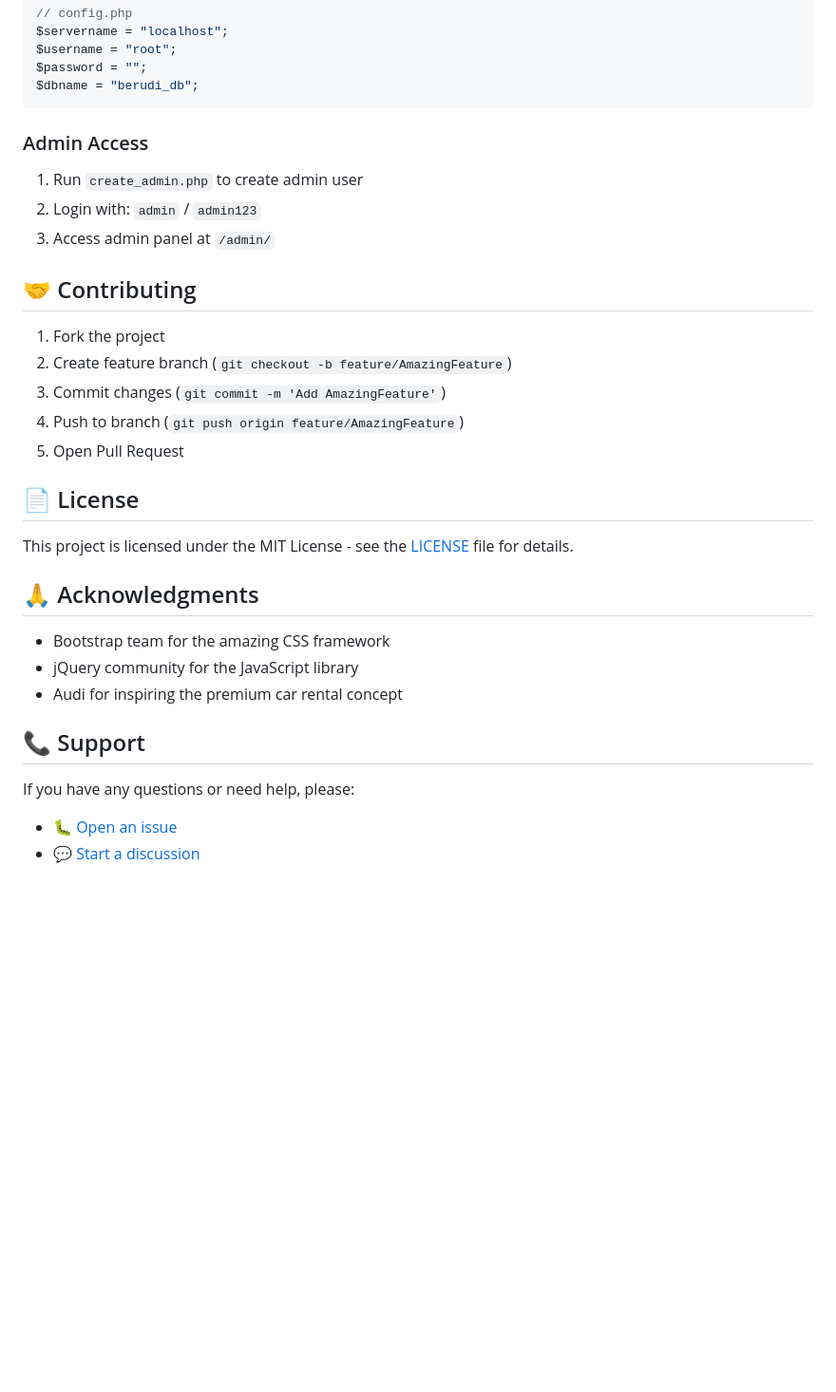
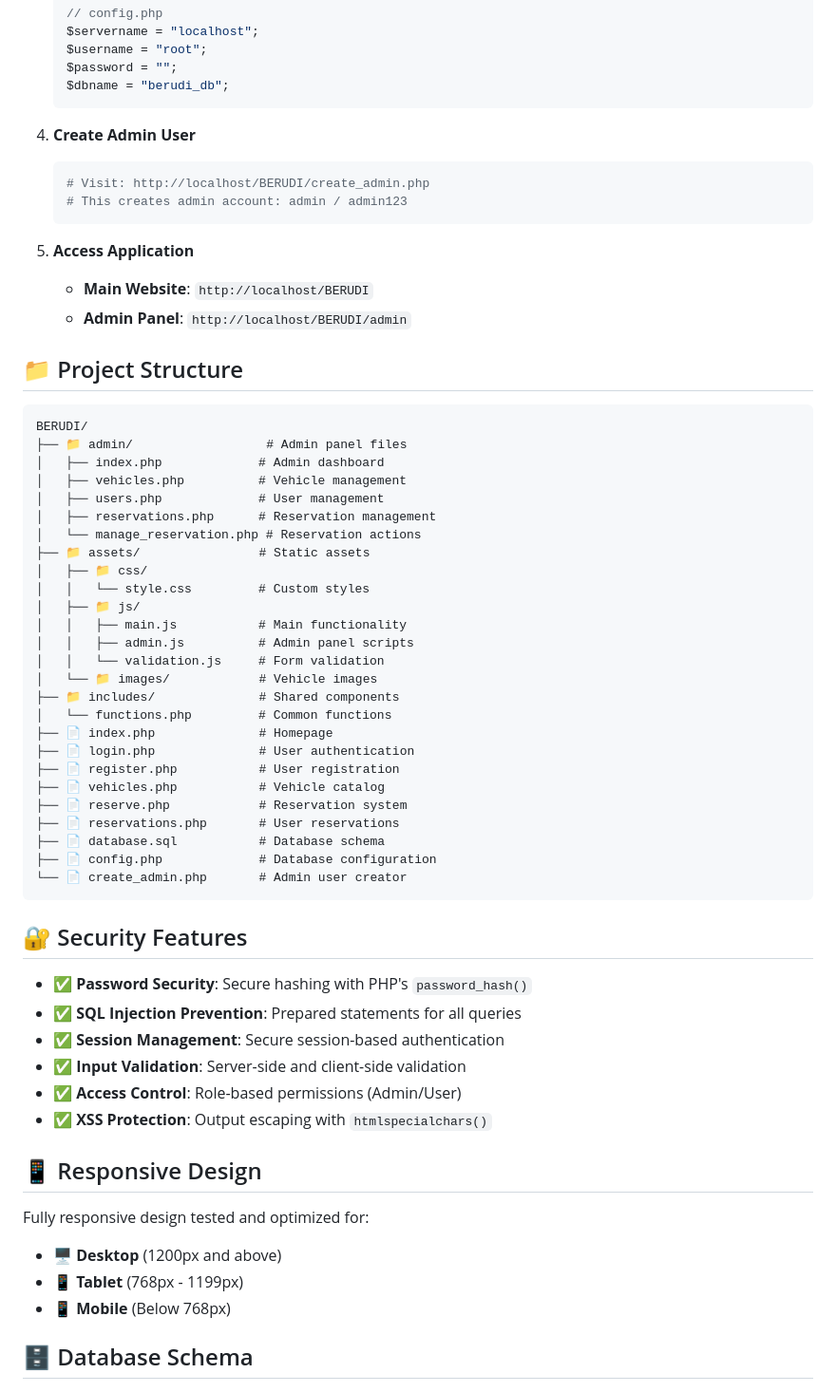
Before and after one commit to berkayenesborekci/BERUDI, a Markdown page: README.md, the part around one of its changes. Shown at 95% size. Drawn GitHub-style; blank space fills up the shorter version.

````diff
--- a/README.md
+++ b/README.md
@@ -114,32 +60,62 @@
    $dbname = "berudi_db";
    ```
 
-   ### Admin Access
-   1. Run `create_admin.php` to create admin user
-   2. Login with: `admin` / `admin123`
-   3. Access admin panel at `/admin/`
+4. **Create Admin User**
+   ```bash
+   # Visit: http://localhost/BERUDI/create_admin.php
+   # This creates admin account: admin / admin123
+   ```
 
-   ## 🤝 Contributing
+5. **Access Application**
+   - **Main Website**: `http://localhost/BERUDI`
+   - **Admin Panel**: `http://localhost/BERUDI/admin`
 
-   1. Fork the project
-   2. Create feature branch (`git checkout -b feature/AmazingFeature`)
-   3. Commit changes (`git commit -m 'Add AmazingFeature'`)
-   4. Push to branch (`git push origin feature/AmazingFeature`)
-   5. Open Pull Request
+## 📁 Project Structure
 
-   ## 📄 License
+```
+BERUDI/
+├── 📁 admin/                  # Admin panel files
+│   ├── index.php             # Admin dashboard
+│   ├── vehicles.php          # Vehicle management
+│   ├── users.php             # User management
+│   ├── reservations.php      # Reservation management
+│   └── manage_reservation.php # Reservation actions
+├── 📁 assets/                # Static assets
+│   ├── 📁 css/
+│   │   └── style.css         # Custom styles
+│   ├── 📁 js/
+│   │   ├── main.js           # Main functionality
+│   │   ├── admin.js          # Admin panel scripts
+│   │   └── validation.js     # Form validation
+│   └── 📁 images/            # Vehicle images
+├── 📁 includes/              # Shared components
+│   └── functions.php         # Common functions
+├── 📄 index.php              # Homepage
+├── 📄 login.php              # User authentication
+├── 📄 register.php           # User registration
+├── 📄 vehicles.php           # Vehicle catalog
+├── 📄 reserve.php            # Reservation system
+├── 📄 reservations.php       # User reservations
+├── 📄 database.sql           # Database schema
+├── 📄 config.php             # Database configuration
+└── 📄 create_admin.php       # Admin user creator
+```
 
-   This project is licensed under the MIT License - see the [LICENSE](LICENSE) file for details.
+## 🔐 Security Features
 
-   ## 🙏 Acknowledgments
+- ✅ **Password Security**: Secure hashing with PHP's `password_hash()`
+- ✅ **SQL Injection Prevention**: Prepared statements for all queries
+- ✅ **Session Management**: Secure session-based authentication
+- ✅ **Input Validation**: Server-side and client-side validation
+- ✅ **Access Control**: Role-based permissions (Admin/User)
+- ✅ **XSS Protection**: Output escaping with `htmlspecialchars()`
 
-   - Bootstrap team for the amazing CSS framework
-   - jQuery community for the JavaScript library
-   - Audi for inspiring the premium car rental concept
+## 📱 Responsive Design
 
-   ## 📞 Support
+Fully responsive design tested and optimized for:
+- 🖥️ **Desktop** (1200px and above)
+- 📱 **Tablet** (768px - 1199px)
+- 📱 **Mobile** (Below 768px)
 
-   If you have any questions or need help, please:
-   - 🐛 [Open an issue](https://github.com/berkayenesborekci/BERUDI/issues)
-   - 💬 [Start a discussion](https://github.com/berkayenesborekci/BERUDI/discussions)
+## 🗄️ Database Schema
 
````
Also changed, not shown: other parts of README.md (+96 -96 lines).
